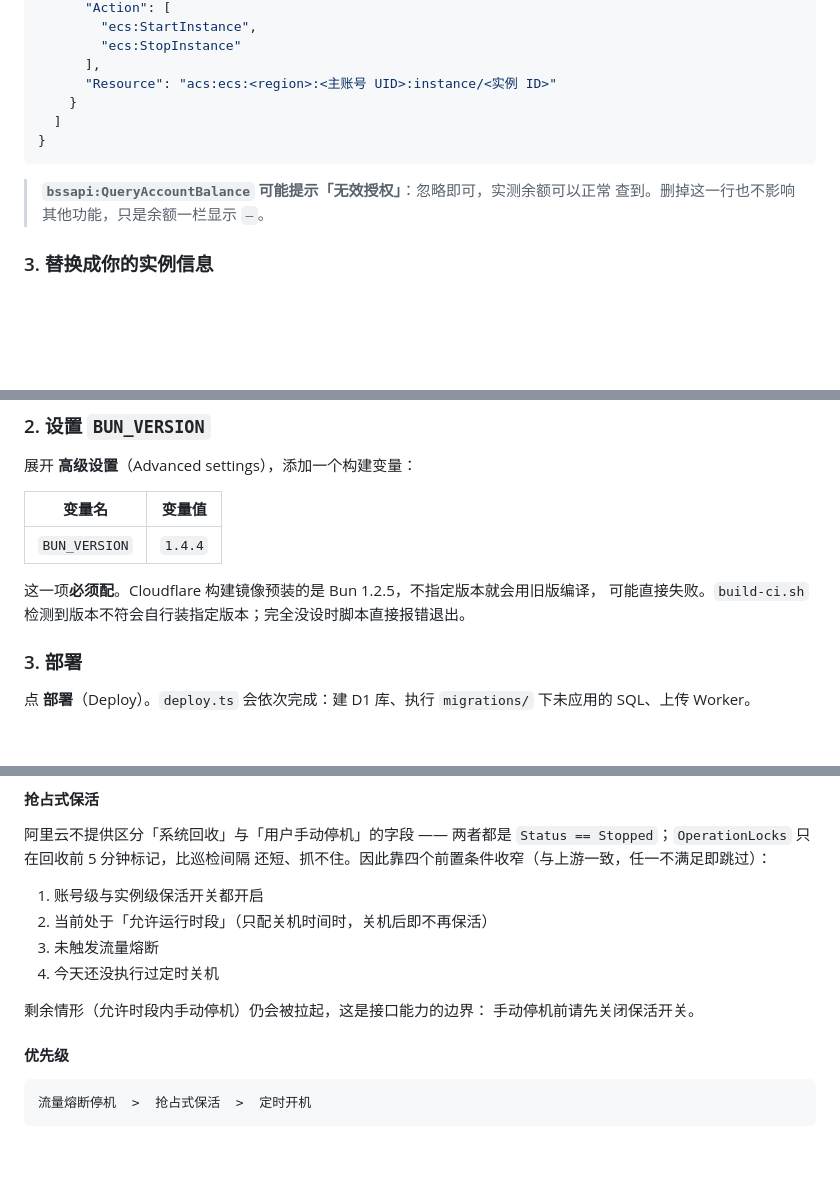
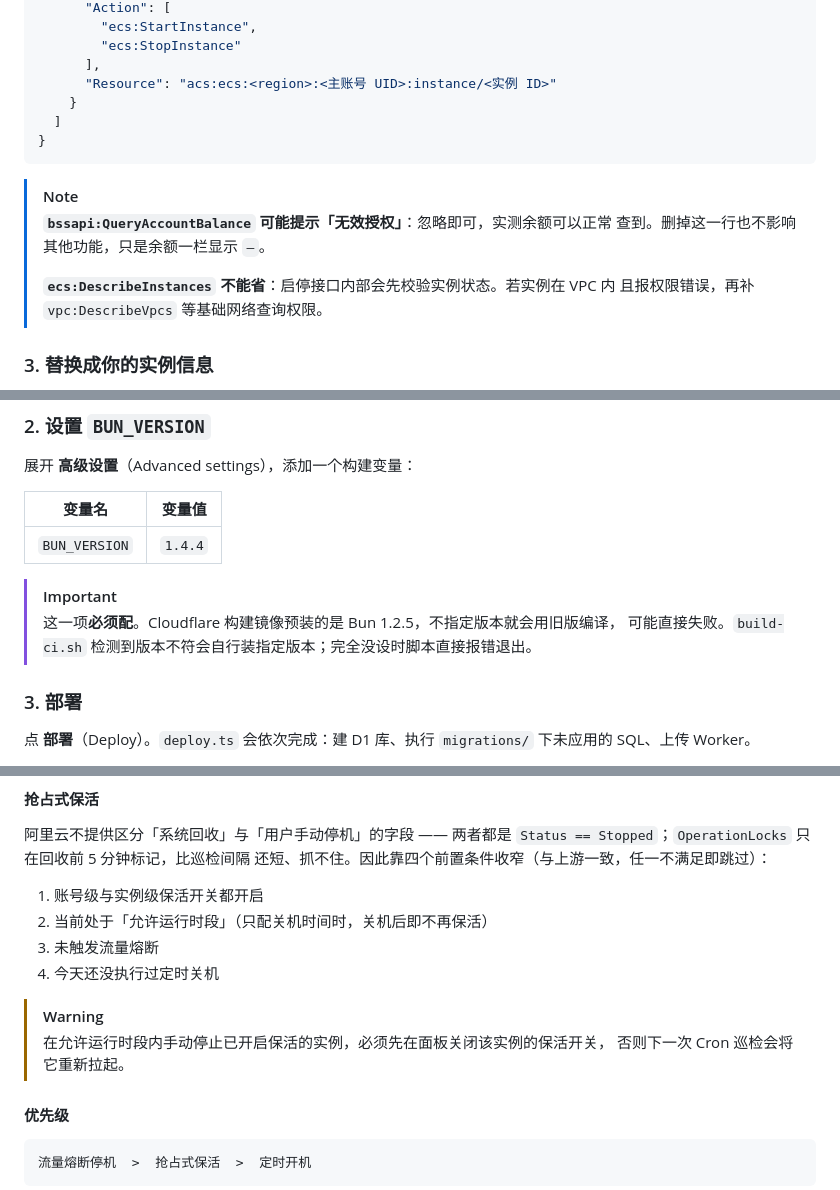
Before and after one commit to imengying/CDT-Monitor, a Markdown page: README.md, 3 parts joined by grey strips. GitHub-like rendering; blank space fills up the shorter version.

````diff
--- a/README.md
+++ b/README.md
@@ -72,8 +86,12 @@
 }
 ```
 
+> [!NOTE]
 > **`bssapi:QueryAccountBalance` 可能提示「无效授权」**：忽略即可，实测余额可以正常
 > 查到。删掉这一行也不影响其他功能，只是余额一栏显示 `—`。
+>
+> **`ecs:DescribeInstances` 不能省**：启停接口内部会先校验实例状态。若实例在 VPC 内
+> 且报权限错误，再补 `vpc:DescribeVpcs` 等基础网络查询权限。
 
 ### 3. 替换成你的实例信息
 
@@ -131,8 +149,9 @@
 |---|---|
 | `BUN_VERSION` | `1.4.4` |
 
-这一项**必须配**。Cloudflare 构建镜像预装的是 Bun 1.2.5，不指定版本就会用旧版编译，
-可能直接失败。`build-ci.sh` 检测到版本不符会自行装指定版本；完全没设时脚本直接报错退出。
+> [!IMPORTANT]
+> 这一项**必须配**。Cloudflare 构建镜像预装的是 Bun 1.2.5，不指定版本就会用旧版编译，
+> 可能直接失败。`build-ci.sh` 检测到版本不符会自行装指定版本；完全没设时脚本直接报错退出。
 
 ### 3. 部署
 
@@ -356,8 +387,9 @@ bun run dev:web                  # :5173
 3. 未触发流量熔断
 4. 今天还没执行过定时关机
 
-剩余情形（允许时段内手动停机）仍会被拉起，这是接口能力的边界：
-手动停机前请先关闭保活开关。
+> [!WARNING]
+> 在允许运行时段内手动停止已开启保活的实例，必须先在面板关闭该实例的保活开关，
+> 否则下一次 Cron 巡检会将它重新拉起。
 
 #### 优先级
 
````
Also changed, not shown: other parts of README.md (+83 -61 lines).
